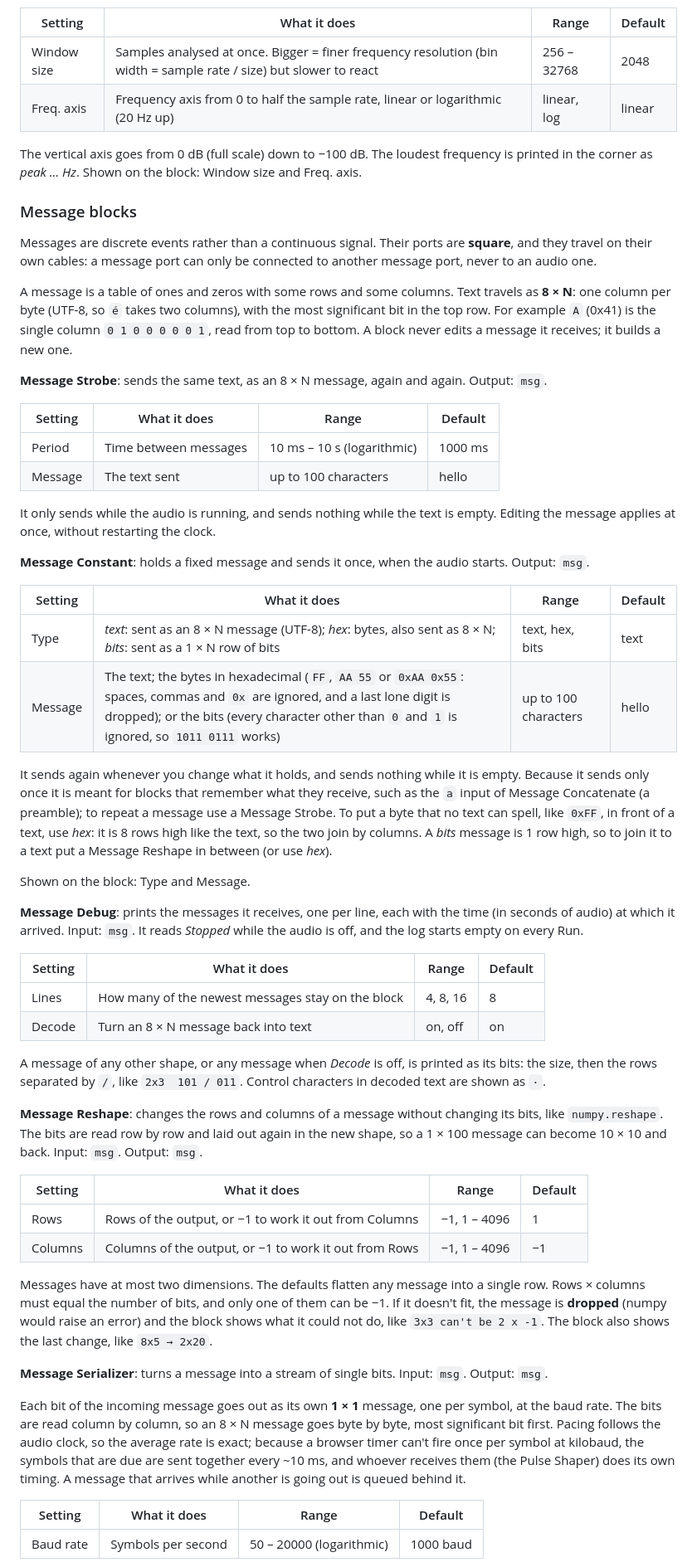
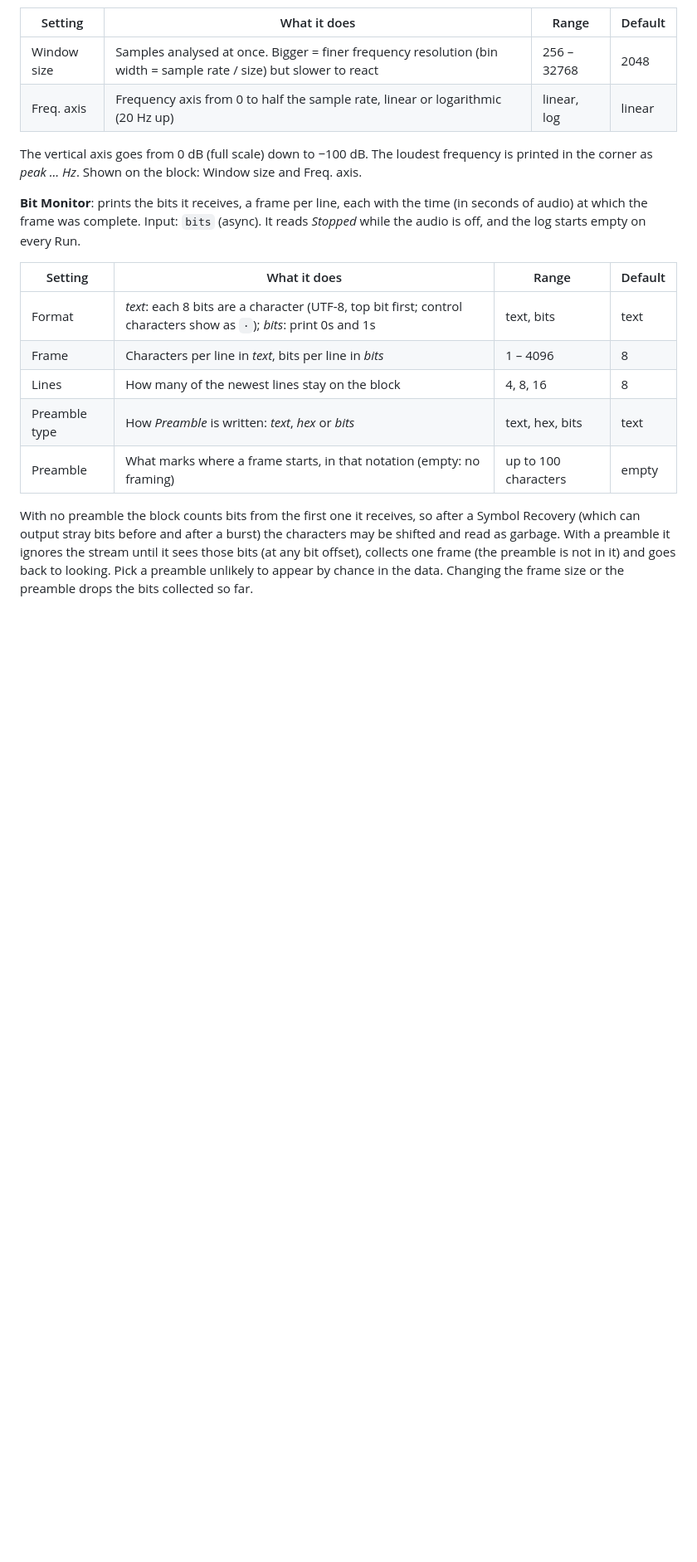
Before and after one commit to diegob94/DSPLab, a Markdown page: README.md, the part around one of its changes. Shown at 83% size. Drawn GitHub-style; blank space fills up the shorter version.

Commit message:
README: document async-clock ports, Bit Source and Bit Monitor
Co-Authored-By: Claude Sonnet 5.5 <noreply@anthropic.com>

```diff
--- a/README.md
+++ b/README.md
@@ -401,77 +419,21 @@ draws while the audio is running.
 The vertical axis goes from 0 dB (full scale) down to −100 dB. The loudest frequency is printed in the corner
 as *peak … Hz*. Shown on the block: Window size and Freq. axis.
 
-### Message blocks
-
-Messages are discrete events rather than a continuous signal. Their ports are **square**, and they
-travel on their own cables: a message port can only be connected to another message port, never to an
-audio one.
-
-A message is a table of ones and zeros with some rows and some columns. Text travels as **8 × N**: one
-column per byte (UTF-8, so `é` takes two columns), with the most significant bit in the top row. For
-example `A` (0x41) is the single column `0 1 0 0 0 0 0 1`, read from top to bottom. A block never edits
-a message it receives; it builds a new one.
-
-**Message Strobe**: sends the same text, as an 8 × N message, again and again. Output: `msg`.
+**Bit Monitor**: prints the bits it receives, a frame per line, each with the time (in seconds of audio) at which
+the frame was complete. Input: `bits` (async). It reads *Stopped* while the audio is off, and the log starts empty
+on every Run.
 
 | Setting | What it does | Range | Default |
 |---|---|---|---|
-| Period | Time between messages | 10 ms – 10 s (logarithmic) | 1000 ms |
-| Message | The text sent | up to 100 characters | hello |
+| Format | *text*: each 8 bits are a character (UTF-8, top bit first; control characters show as `·`); *bits*: print 0s and 1s | text, bits | text |
+| Frame | Characters per line in *text*, bits per line in *bits* | 1 – 4096 | 8 |
+| Lines | How many of the newest lines stay on the block | 4, 8, 16 | 8 |
+| Preamble type | How *Preamble* is written: *text*, *hex* or *bits* | text, hex, bits | text |
+| Preamble | What marks where a frame starts, in that notation (empty: no framing) | up to 100 characters | empty |
 
-It only sends while the audio is running, and sends nothing while the text is empty. Editing the
-message applies at once, without restarting the clock.
+With no preamble the block counts bits from the first one it receives, so after a Symbol Recovery (which can
+output stray bits before and after a burst) the characters may be shifted and read as garbage. With a preamble it
+ignores the stream until it sees those bits (at any bit offset), collects one frame (the preamble is not in it)
+and goes back to looking. Pick a preamble unlikely to appear by chance in the data. Changing the frame size or
+the preamble drops the bits collected so far.
 
-**Message Constant**: holds a fixed message and sends it once, when the audio starts. Output: `msg`.
-
-| Setting | What it does | Range | Default |
-|---|---|---|---|
-| Type | *text*: sent as an 8 × N message (UTF-8); *hex*: bytes, also sent as 8 × N; *bits*: sent as a 1 × N row of bits | text, hex, bits | text |
-| Message | The text; the bytes in hexadecimal (`FF`, `AA 55` or `0xAA 0x55`: spaces, commas and `0x` are ignored, and a last lone digit is dropped); or the bits (every character other than `0` and `1` is ignored, so `1011 0111` works) | up to 100 characters | hello |
-
-It sends again whenever you change what it holds, and sends nothing while it is empty. Because it sends
-only once it is meant for blocks that remember what they receive, such as the `a` input of Message
-Concatenate (a preamble); to repeat a message use a Message Strobe. To put a byte that no text can spell,
-like `0xFF`, in front of a text, use *hex*: it is 8 rows high like the text, so the two join by columns. A *bits*
-message is 1 row high, so to join it to a text put a Message Reshape in between (or use *hex*).
-
-Shown on the block: Type and Message.
-
-**Message Debug**: prints the messages it receives, one per line, each with the time (in seconds of
-audio) at which it arrived. Input: `msg`. It reads *Stopped* while the audio is off, and the log starts
-empty on every Run.
-
-| Setting | What it does | Range | Default |
-|---|---|---|---|
-| Lines | How many of the newest messages stay on the block | 4, 8, 16 | 8 |
-| Decode | Turn an 8 × N message back into text | on, off | on |
-
-A message of any other shape, or any message when *Decode* is off, is printed as its bits: the size,
-then the rows separated by `/`, like `2x3  101 / 011`. Control characters in decoded text are shown as `·`.
-
-**Message Reshape**: changes the rows and columns of a message without changing its bits, like
-`numpy.reshape`. The bits are read row by row and laid out again in the new shape, so a 1 × 100 message can
-become 10 × 10 and back. Input: `msg`. Output: `msg`.
-
-| Setting | What it does | Range | Default |
-|---|---|---|---|
-| Rows | Rows of the output, or −1 to work it out from Columns | −1, 1 – 4096 | 1 |
-| Columns | Columns of the output, or −1 to work it out from Rows | −1, 1 – 4096 | −1 |
-
-Messages have at most two dimensions. The defaults flatten any message into a single row. Rows × columns
-must equal the number of bits, and only one of them can be −1. If it doesn't fit, the message is **dropped**
-(numpy would raise an error) and the block shows what it could not do, like `3x3 can't be 2 x -1`. The
-block also shows the last change, like `8x5 → 2x20`.
-
-**Message Serializer**: turns a message into a stream of single bits. Input: `msg`. Output: `msg`.
-
-Each bit of the incoming message goes out as its own **1 × 1** message, one per symbol, at the baud rate. The
-bits are read column by column, so an 8 × N message goes byte by byte, most significant bit first. Pacing
-follows the audio clock, so the average rate is exact; because a browser timer can't fire once per symbol at
-kilobaud, the symbols that are due are sent together every ~10 ms, and whoever receives them (the Pulse
-Shaper) does its own timing. A message that arrives while another is going out is queued behind it.
-
-| Setting | What it does | Range | Default |
-|---|---|---|---|
-| Baud rate | Symbols per second | 50 – 20000 (logarithmic) | 1000 baud |
-
```
Also changed, not shown: other parts of README.md (+31 -61 lines).
